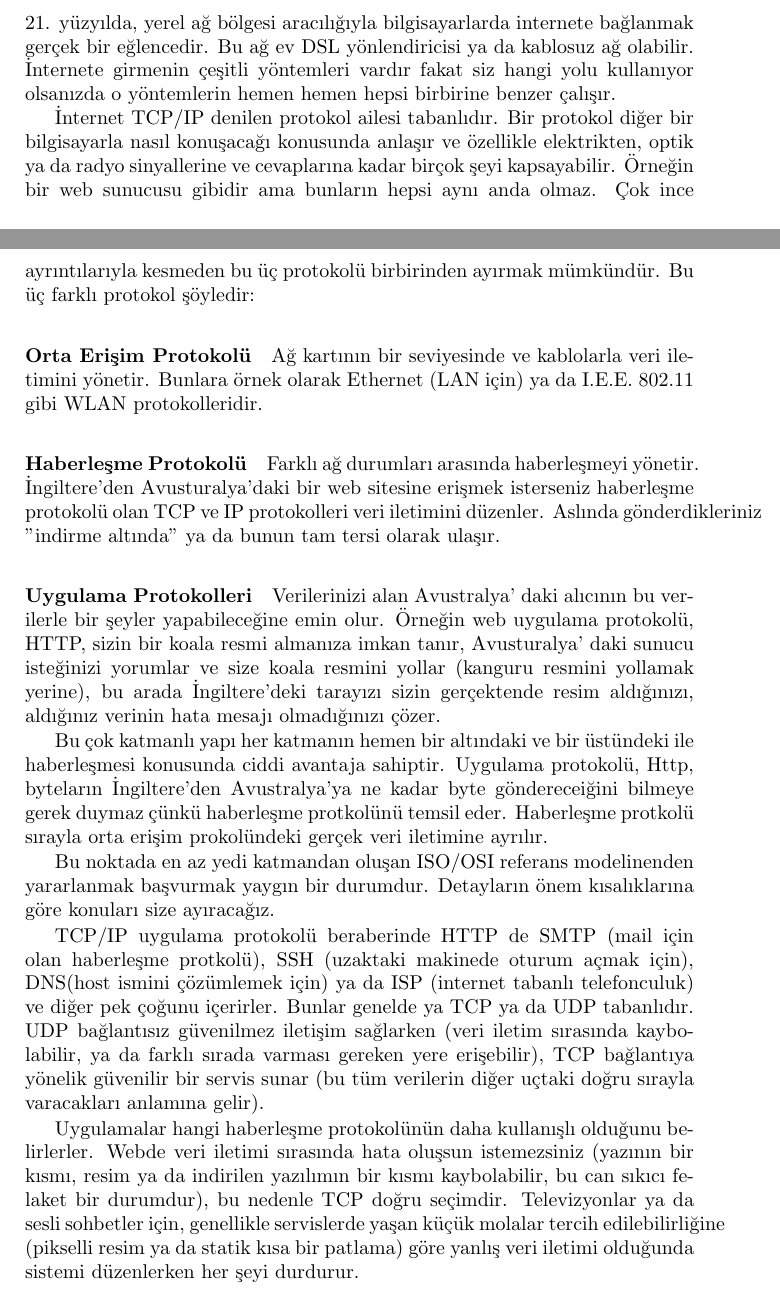
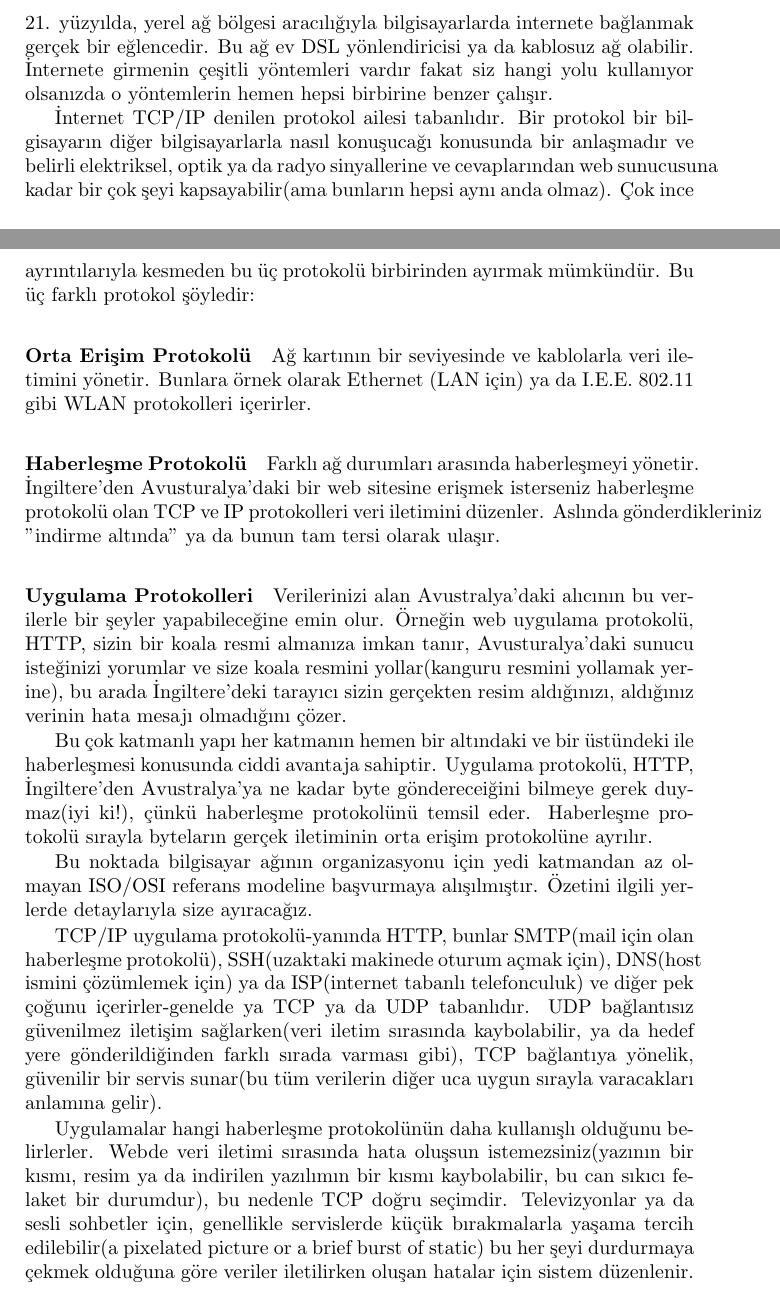
Before and after one commit to nyucel/linuxessentials, a LaTeX thesis (linuxessentials.tex, which reads bolum15.tex): two parts of pages 223 and 224 of 239, joined at a grey line, cut so that both start at the same text. Compiled offline with pdfLaTeX.

Commit message:
197 ve 198. sayfalar gözden geçirildi

```diff
--- a/bolum15.tex
+++ b/bolum15.tex
@@ -16,21 +16,21 @@
 \begin{subsection}{Giriş ve Protokoller}
 
 21. yüzyılda, yerel ağ bölgesi aracılığıyla bilgisayarlarda internete bağlanmak gerçek bir eğlencedir. Bu ağ ev DSL yönlendiricisi ya da kablosuz ağ olabilir.
-İnternete girmenin çeşitli yöntemleri vardır fakat siz hangi yolu kullanıyor olsanızda o yöntemlerin hemen hemen hepsi birbirine benzer çalışır.
+İnternete girmenin çeşitli yöntemleri vardır fakat siz hangi yolu kullanıyor olsanızda o yöntemlerin hemen hepsi birbirine benzer çalışır.
 
-İnternet TCP/IP denilen protokol ailesi tabanlıdır. Bir protokol diğer bir bilgisayarla nasıl konuşacağı konusunda anlaşır ve özellikle elektrikten, optik ya da radyo sinyallerine ve cevaplarına kadar birçok şeyi kapsayabilir. Örneğin bir web sunucusu gibidir ama bunların hepsi aynı anda olmaz. Çok ince ayrıntılarıyla kesmeden bu üç protokolü birbirinden ayırmak mümkündür. Bu üç farklı protokol şöyledir:
+İnternet TCP/IP denilen protokol ailesi tabanlıdır. Bir protokol bir bilgisayarın diğer bilgisayarlarla nasıl konuşucağı konusunda bir anlaşmadır ve belirli elektriksel, optik ya da radyo sinyallerine ve cevaplarından web sunucusuna kadar bir çok şeyi kapsayabilir(ama bunların hepsi aynı anda olmaz). Çok ince ayrıntılarıyla kesmeden bu üç protokolü birbirinden ayırmak mümkündür. Bu üç farklı protokol şöyledir:
 
-\paragraph{Orta Erişim Protokolü}{Ağ kartının bir seviyesinde ve kablolarla veri iletimini yönetir. Bunlara örnek olarak Ethernet (LAN için) ya da I.E.E. 802.11 gibi WLAN protokolleridir.}
+\paragraph{Orta Erişim Protokolü}{Ağ kartının bir seviyesinde ve kablolarla veri iletimini yönetir. Bunlara örnek olarak Ethernet (LAN için) ya da I.E.E. 802.11 gibi WLAN protokolleri içerirler. }
 
 \paragraph{Haberleşme Protokolü}{Farklı ağ durumları arasında haberleşmeyi yönetir. İngiltere'den Avusturalya'daki bir web sitesine erişmek isterseniz haberleşme protokolü olan TCP ve IP protokolleri veri iletimini düzenler. Aslında gönderdikleriniz "indirme altında" ya da bunun tam tersi olarak ulaşır.}
 
-\paragraph{Uygulama Protokolleri}{Verilerinizi alan Avustralya' daki alıcının bu verilerle bir şeyler yapabileceğine emin olur. Örneğin web uygulama protokolü, HTTP, sizin bir koala resmi almanıza imkan tanır, Avusturalya' daki sunucu isteğinizi yorumlar ve size koala resmini yollar (kanguru resmini yollamak yerine), bu arada İngiltere'deki tarayızı sizin gerçektende resim aldığınızı, aldığınız verinin hata mesajı olmadığınızı çözer.}
+\paragraph{Uygulama Protokolleri}{Verilerinizi alan Avustralya'daki alıcının bu verilerle bir şeyler yapabileceğine emin olur. Örneğin web uygulama protokolü, HTTP, sizin bir koala resmi almanıza imkan tanır, Avusturalya'daki sunucu isteğinizi yorumlar ve size koala resmini yollar(kanguru resmini yollamak yerine), bu arada İngiltere'deki tarayıcı sizin gerçekten resim aldığınızı, aldığınız verinin hata mesajı olmadığını çözer.}
 
-Bu çok katmanlı yapı her katmanın hemen bir altındaki ve bir üstündeki ile haberleşmesi konusunda ciddi avantaja sahiptir. Uygulama protokolü, Http, byteların İngiltere'den Avustralya'ya ne kadar byte göndereceiğini bilmeye gerek duymaz çünkü haberleşme protkolünü temsil eder. Haberleşme protkolü sırayla orta erişim prokolündeki gerçek veri iletimine ayrılır.
+Bu çok katmanlı yapı her katmanın hemen bir altındaki ve bir üstündeki ile haberleşmesi konusunda ciddi avantaja sahiptir. Uygulama protokolü, HTTP, İngiltere'den Avustralya'ya ne kadar byte göndereceiğini bilmeye gerek duymaz(iyi ki!), çünkü haberleşme protokolünü temsil eder. Haberleşme protokolü sırayla byteların gerçek iletiminin orta erişim protokolüne ayrılır.
 
-Bu noktada en az yedi katmandan oluşan ISO/OSI referans modelinenden yararlanmak başvurmak yaygın bir durumdur. Detayların önem kısalıklarına göre konuları size ayıracağız.
+Bu noktada bilgisayar ağının organizasyonu için yedi katmandan az olmayan ISO/OSI referans modeline başvurmaya alışılmıştır. Özetini ilgili yerlerde detaylarıyla size ayıracağız.
 
-TCP/IP uygulama protokolü beraberinde HTTP de SMTP (mail için olan haberleşme protkolü), SSH (uzaktaki makinede oturum açmak için), DNS(host ismini çözümlemek için) ya da ISP (internet tabanlı telefonculuk) ve diğer pek çoğunu içerirler. Bunlar genelde ya TCP ya da UDP tabanlıdır. UDP bağlantısız güvenilmez iletişim sağlarken (veri iletim sırasında kaybolabilir, ya da farklı sırada varması gereken yere erişebilir), TCP bağlantıya yönelik güvenilir bir servis sunar (bu tüm verilerin diğer uçtaki doğru sırayla varacakları anlamına gelir).
+TCP/IP uygulama protokolü-yanında HTTP, bunlar SMTP(mail için olan haberleşme protokolü), SSH(uzaktaki makinede oturum açmak için), DNS(host ismini çözümlemek için) ya da ISP(internet tabanlı telefonculuk) ve diğer pek çoğunu içerirler-genelde ya TCP ya da UDP tabanlıdır. UDP bağlantısız güvenilmez iletişim sağlarken(veri iletim sırasında kaybolabilir, ya da hedef yere gönderildiğinden farklı sırada varması gibi), TCP bağlantıya yönelik, güvenilir bir servis sunar(bu tüm verilerin diğer uca uygun sırayla varacakları anlamına gelir).
 
-Uygulamalar hangi haberleşme protokolünün daha kullanışlı olduğunu belirlerler. Webde veri iletimi sırasında hata oluşsun istemezsiniz (yazının bir kısmı, resim ya da indirilen yazılımın bir kısmı kaybolabilir, bu can sıkıcı felaket bir durumdur), bu nedenle TCP doğru seçimdir. Televizyonlar ya da sesli sohbetler için, genellikle servislerde yaşan küçük molalar tercih edilebilirliğine (pikselli resim ya da statik kısa bir patlama) göre yanlış veri iletimi olduğunda sistemi düzenlerken her şeyi durdurur.
+Uygulamalar hangi haberleşme protokolünün daha kullanışlı olduğunu belirlerler. Webde veri iletimi sırasında hata oluşsun istemezsiniz(yazının bir kısmı, resim ya da indirilen yazılımın bir kısmı kaybolabilir, bu can sıkıcı felaket bir durumdur), bu nedenle TCP doğru seçimdir. Televizyonlar ya da sesli sohbetler için, genellikle servislerde küçük bırakmalarla yaşama tercih edilebilir(a pixelated picture or a brief burst of static) bu her şeyi durdurmaya çekmek olduğuna göre veriler iletilirken oluşan hatalar için sistem düzenlenir.
 
```
Also changed, not shown: bolum15.tex (2 more changed lines).
